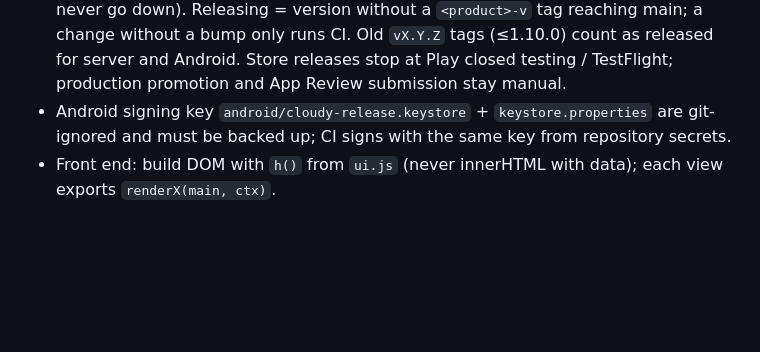
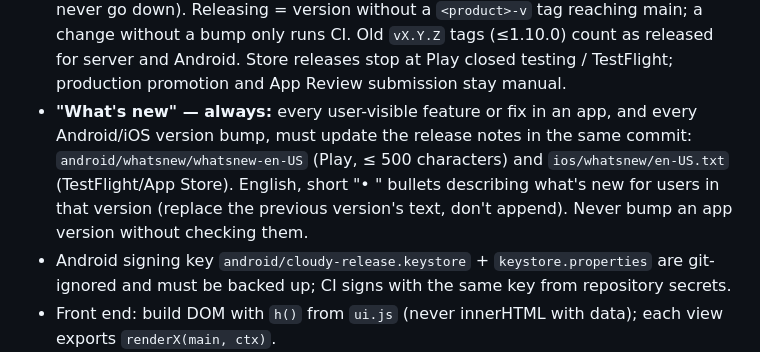
Before and after one commit to Fahed-Alhammadi/cloudy, a Markdown page: CLAUDE.md, the part around the change. GitHub-like rendering; blank space fills up the shorter version.

Commit message:
CLAUDE.md: always update the store "What's new" files with app features and version bumps
Co-Authored-By: Claude Opus 5.5 <noreply@anthropic.com>

```diff
--- a/CLAUDE.md
+++ b/CLAUDE.md
@@ -95,6 +95,10 @@ iOS: Swift 5 mode, SwiftUI + Observation, Quick Look, PhotosUI, VisionKit, Local
   number go up by one automatically and must never go down). Releasing = version without a `<product>-v` tag reaching main;
   a change without a bump only runs CI. Old `vX.Y.Z` tags (≤1.10.0) count as released for server and Android. Store releases
   stop at Play closed testing / TestFlight; production promotion and App Review submission stay manual.
+- **"What's new" — always:** every user-visible feature or fix in an app, and every Android/iOS version bump, must update
+  the release notes in the same commit: `android/whatsnew/whatsnew-en-US` (Play, ≤ 500 characters) and
+  `ios/whatsnew/en-US.txt` (TestFlight/App Store). English, short "• " bullets describing what's new for users in that
+  version (replace the previous version's text, don't append). Never bump an app version without checking them.
 - Android signing key `android/cloudy-release.keystore` + `keystore.properties` are git-ignored and must be backed up;
   CI signs with the same key from repository secrets.
 - Front end: build DOM with `h()` from `ui.js` (never innerHTML with data); each view exports `renderX(main, ctx)`.
```
